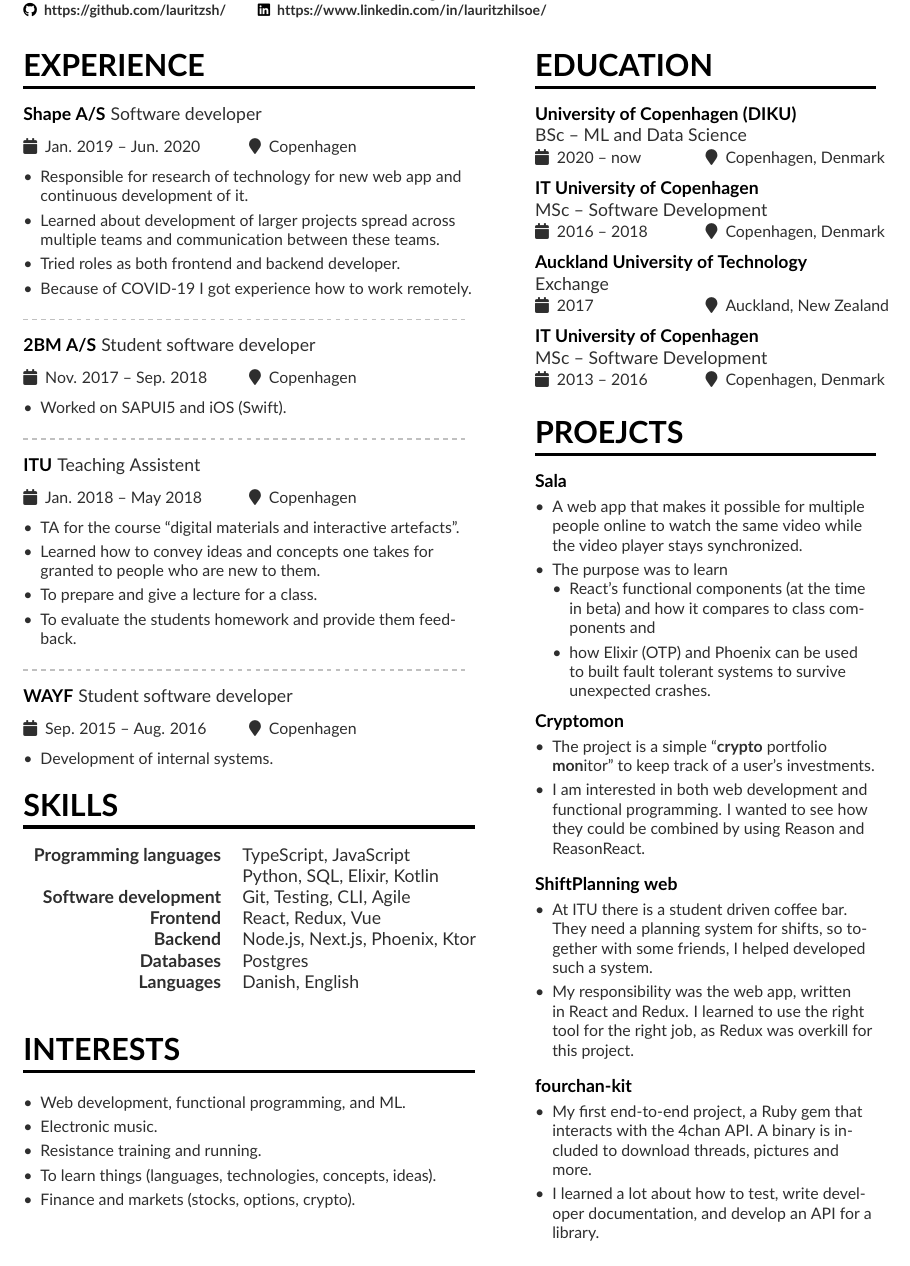
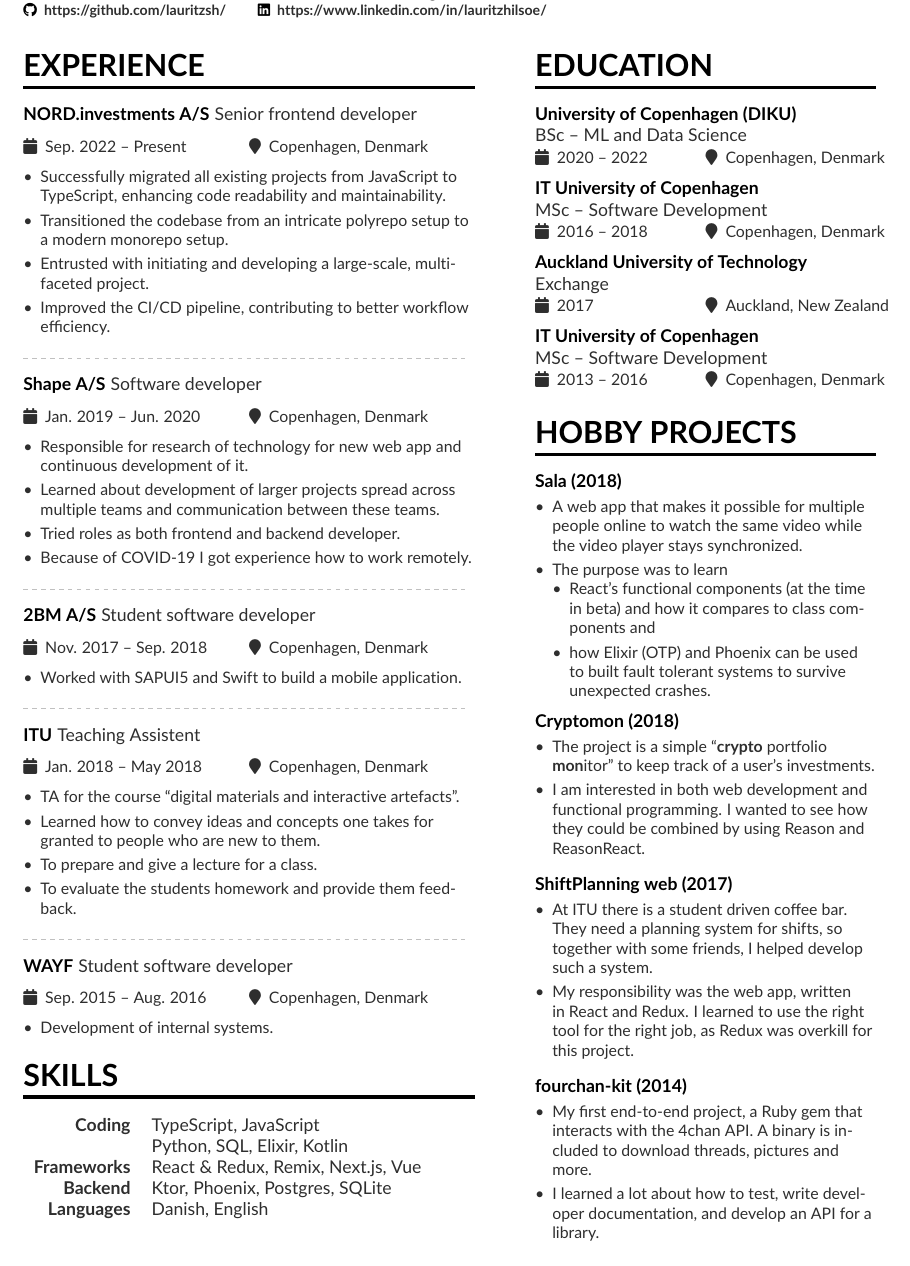
Before and after one commit to lauritzsh/lauritz.me, a LaTeX CV (cv/cv-en.tex, which reads cv/cv-en-sidebar.tex): part of the page, cut so that both start at the same text. Compiled offline with pdfLaTeX.

Commit message:
Update English CV

```diff
--- a/cv/cv-en-sidebar.tex
+++ b/cv/cv-en-sidebar.tex
@@ -1,5 +1,5 @@
 \cvsection{Education}
-\cvedu{BSc -- ML and Data Science}{University of Copenhagen (DIKU)}{2020 -- now}{Copenhagen, Denmark}
+\cvedu{BSc -- ML and Data Science}{University of Copenhagen (DIKU)}{2020 -- 2022}{Copenhagen, Denmark}
 \cvedu{MSc -- Software Development}{IT University of Copenhagen}{2016 -- 2018}{Copenhagen, Denmark}
 \cvedu{Exchange}{Auckland University of Technology}{2017}{Auckland, New Zealand}
 \cvedu{MSc -- Software Development}{IT University of Copenhagen}{2013 -- 2016}{Copenhagen, Denmark}
@@ -28,8 +28,8 @@
 
 %\cvevent{B.S.\ in Symbolic Systems}{Stanford University}{Sept 1993 -- June 1997}{}
 
-\cvsection{Proejcts}
-\cvproject{Sala}
+\cvsection{Hobby projects}
+\cvproject{Sala (2018)}
 \begin{itemize}
   \item A web app that makes it possible for multiple people online to watch the
   same video while the video player stays synchronized.
@@ -41,7 +41,7 @@
     systems to survive unexpected crashes.
   \end{itemize}
 \end{itemize}
-\cvproject{Cryptomon}
+\cvproject{Cryptomon (2018)}
 \begin{itemize}
   \item The project is a simple ``\textbf{crypto} portfolio \textbf{mon}itor''
   to keep track of a user's investments.
@@ -50,17 +50,17 @@
 \end{itemize}
 \smallskip
 \smallskip
-\cvproject{ShiftPlanning web}
+\cvproject{ShiftPlanning web (2017)}
 \begin{itemize}
   \item At ITU there is a student driven coffee bar. They need a planning system
-  for shifts, so together with some friends, I helped developed such a system.
+  for shifts, so together with some friends, I helped develop such a system.
   \item My responsibility was the web app, written in React and Redux. I learned
   to use the right tool for the right job, as Redux was overkill for this
   project.
 \end{itemize}
 \smallskip
 \smallskip
-\cvproject{fourchan-kit}
+\cvproject{fourchan-kit (2014)}
 \begin{itemize}
   \item My first end-to-end project, a Ruby gem that interacts with the 4chan
   API. A binary is included to download threads, pictures and more.
--- a/cv/cv-en.tex
+++ b/cv/cv-en.tex
@@ -55,7 +55,17 @@
     %% \cvsection title in the "main" bar.
     \cvsection[cv-en-sidebar]{Experience}
 
-    \cvevent{Software developer}{Shape A/S}{Jan. 2019 -- Jun. 2020}{Copenhagen}
+    \cvevent{Senior frontend developer}{NORD.investments A/S}{Sep. 2022 -- Present}{Copenhagen, Denmark}
+    \begin{itemize}
+      \item Successfully migrated all existing projects from JavaScript to TypeScript, enhancing code readability and maintainability.
+      \item Transitioned the codebase from an intricate polyrepo setup to a modern monorepo setup.
+      \item Entrusted with initiating and developing a large-scale, multifaceted project.
+      \item Improved the CI/CD pipeline, contributing to better workflow efficiency.
+    \end{itemize}
+
+    \divider
+
+    \cvevent{Software developer}{Shape A/S}{Jan. 2019 -- Jun. 2020}{Copenhagen, Denmark}
     \begin{itemize}
       \item Responsible for research of technology for new web app and continuous development of it.
       \item Learned about development of larger projects spread across multiple
@@ -66,14 +76,14 @@
 
     \divider
 
-    \cvevent{Student software developer}{2BM A/S}{Nov. 2017 -- Sep. 2018}{Copenhagen}
+    \cvevent{Student software developer}{2BM A/S}{Nov. 2017 -- Sep. 2018}{Copenhagen, Denmark}
     \begin{itemize}
-      \item Worked on SAPUI5 and iOS (Swift).
+      \item Worked with SAPUI5 and Swift to build a mobile application.
     \end{itemize}
 
     \divider
 
-    \cvevent{Teaching Assistent}{ITU}{Jan. 2018 -- May 2018}{Copenhagen}
+    \cvevent{Teaching Assistent}{ITU}{Jan. 2018 -- May 2018}{Copenhagen, Denmark}
     \begin{itemize}
       \item TA for the course ``digital materials and interactive artefacts''.
       \item Learned how to convey ideas and concepts one takes for granted to people who are new to them.
@@ -83,33 +93,9 @@
 
     \divider
 
-    \cvevent{Student software developer}{WAYF}{Sep. 2015 -- Aug. 2016}{Copenhagen}
+    \cvevent{Student software developer}{WAYF}{Sep. 2015 -- Aug. 2016}{Copenhagen, Denmark}
     \begin{itemize}
       \item Development of internal systems.
-    \end{itemize}
-
-    \cvsection{Skills}
-    \smallskip
-    \begin{tabular}{rl}
-      \makeatletter
-      \textsc{\textbf{Programming languages}} & TypeScript, JavaScript \\
-      & Python, SQL, Elixir, Kotlin \\
-      \textsc{\textbf{Software development}} & Git, Testing, CLI, Agile \\
-      \textsc{\textbf{Frontend}} & React, Redux, Vue \\
-      \textsc{\textbf{Backend}} & Node.js, Next.js, Phoenix, Ktor \\
-      \textsc{\textbf{Databases}} & Postgres \\
-      \textsc{\textbf{Languages}} & Danish, English \\
-      \makeatother
-    \end{tabular}
-
-    \cvsection{Interests}
-    \smallskip
-    \begin{itemize}
-      \item Web development, functional programming, and ML.
-      \item Electronic music.
-      \item Resistance training and running.
-      \item To learn things (languages, technologies, concepts, ideas).
-      \item Finance and markets (stocks, options, crypto).
     \end{itemize}
 
     % \cvevent{Product Engineer}{Google}{23 June 1999 -- 2001}{Palo Alto, CA}
@@ -135,6 +121,24 @@
     %   5/8em/accent!20/Baking cupcakes
     % }
 
+\cvsection{Skills}
+    \smallskip
+    \begin{tabular}{rl}
+      \makeatletter
+      \textsc{\textbf{Coding}} & TypeScript, JavaScript \\
+      & Python, SQL, Elixir, Kotlin \\
+      \textsc{\textbf{Frameworks}} & React \& Redux, Remix, Next.js, Vue \\
+      \textsc{\textbf{Backend}} & Ktor, Phoenix, Postgres, SQLite \\
+      \textsc{\textbf{Languages}} & Danish, English \\
+      \makeatother
+    \end{tabular}
+
+
+
+
+
+
+
     \clearpage
 
     % \cvsection[page2sidebar]{Publications}
```
Also changed, not shown: cv/cv-en.tex (1 more changed lines).
